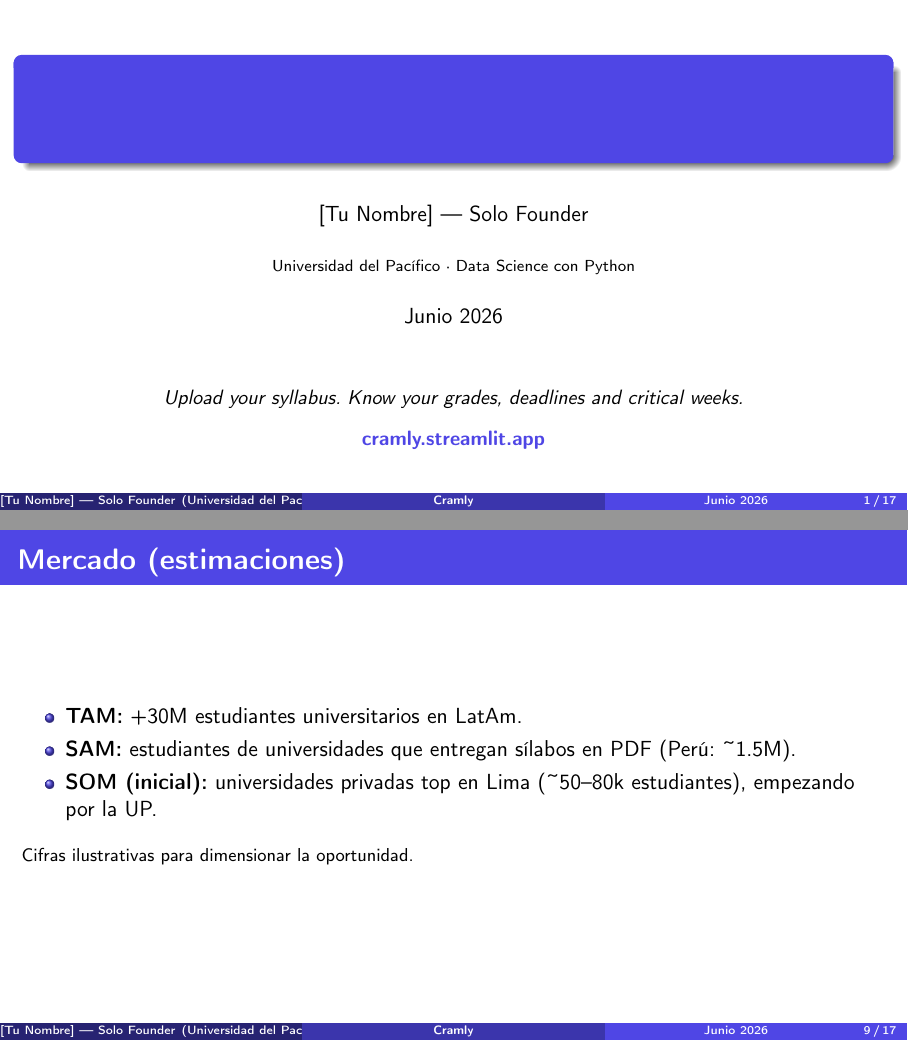
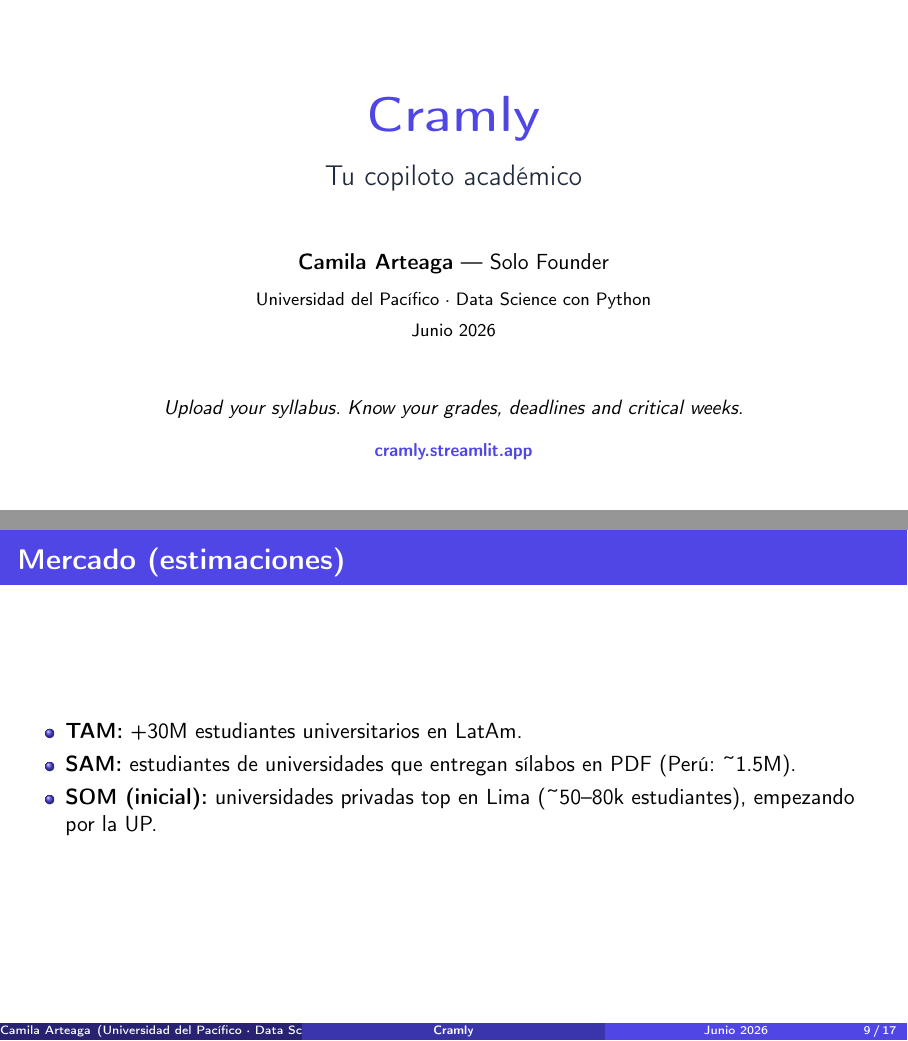
Before and after one commit to CamilaAT/cramly, LaTeX slides (docs/pitch_deck.tex): pages 1 and 9 of 17, joined at a grey line. Compiled offline with pdfLaTeX.

Commit message:
docs(deck): portada custom con titulo Cramly visible, nombre Camila Arteaga, quita textos pedidos

```diff
--- a/docs/pitch_deck.tex
+++ b/docs/pitch_deck.tex
@@ -29,18 +29,22 @@
 
 \title{\textbf{Cramly}}
 \subtitle{Tu copiloto académico}
-\author{[Tu Nombre] — Solo Founder}
+\author[Camila Arteaga]{Camila Arteaga — Solo Founder}
 \institute{Universidad del Pacífico · Data Science con Python}
 \date{Junio 2026}
 
 \begin{document}
 
 % ---------- Portada ----------
-\begin{frame}
-  \titlepage
+\begin{frame}[plain]
   \begin{center}
-    \small\textit{Upload your syllabus. Know your grades, deadlines and critical weeks.}\\
-    \vspace{0.3cm}
+    \vspace{1.0cm}
+    {\Huge \textbf{\textcolor{cramlyIndigo}{Cramly}}}\\[0.4cm]
+    {\Large \textcolor{cramlyDark}{Tu copiloto académico}}\\[1.0cm]
+    \normalsize \textbf{Camila Arteaga} — Solo Founder\\[0.25cm]
+    \footnotesize Universidad del Pacífico · Data Science con Python\\[0.15cm]
+    \footnotesize Junio 2026\\[1.0cm]
+    \textit{\small Upload your syllabus. Know your grades, deadlines and critical weeks.}\\[0.35cm]
     \textcolor{cramlyIndigo}{\textbf{cramly.streamlit.app}}
   \end{center}
 \end{frame}
@@ -143,8 +147,6 @@
     \item \textbf{SAM:} estudiantes de universidades que entregan sílabos en PDF (Perú: \textasciitilde 1.5M).
     \item \textbf{SOM (inicial):} universidades privadas top en Lima (\textasciitilde 50–80k estudiantes), empezando por la UP.
   \end{itemize}
-  \vspace{0.3cm}
-  \footnotesize Cifras ilustrativas para dimensionar la oportunidad.
 \end{frame}
 
 % ---------- Competencia & Moat ----------
```
Also changed, not shown: docs/pitch_deck.tex (7 more changed lines).
